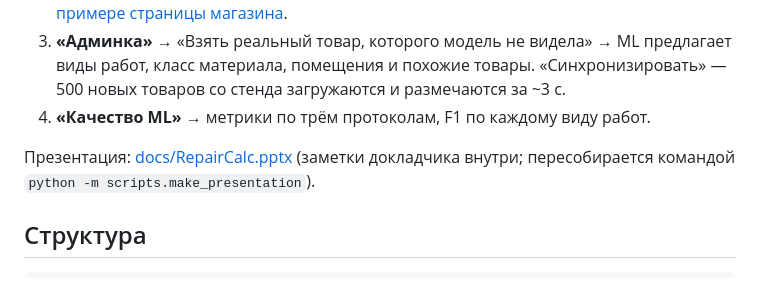
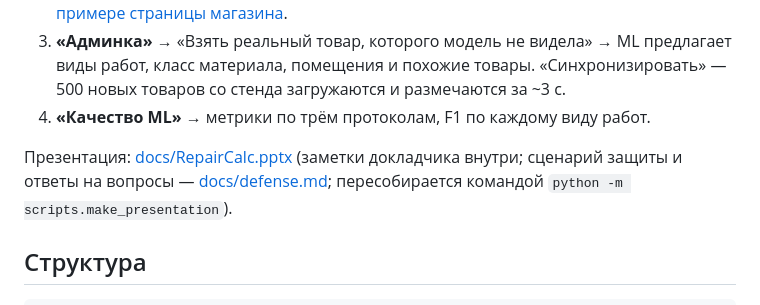
Before and after one commit to kragimov07-rgb/https---github.com-kragimov07-rgb-Clark, a Markdown page: README.md, the part around the change. Drawn GitHub-style.

Commit message:
Сценарий защиты и ответы на вопросы жюри
Co-Authored-By: Claude Opus 5.5 <noreply@anthropic.com>

```diff
--- a/README.md
+++ b/README.md
@@ -68,7 +68,7 @@ python -m eval.evaluate --folds 3 --no-ablation   # оценка на реаль
    помещения и похожие товары. «Синхронизировать» — 500 новых товаров со стенда загружаются и размечаются за ~3 с.
 4. **«Качество ML»** → метрики по трём протоколам, F1 по каждому виду работ.
 
-Презентация: [docs/RepairCalc.pptx](docs/RepairCalc.pptx) (заметки докладчика внутри; пересобирается командой
+Презентация: [docs/RepairCalc.pptx](docs/RepairCalc.pptx) (заметки докладчика внутри; сценарий защиты и ответы на вопросы — [docs/defense.md](docs/defense.md); пересобирается командой
 `python -m scripts.make_presentation`).
 
 ## Структура
```
Also changed, not shown: docs/defense.md (added, +86 -0 lines).
